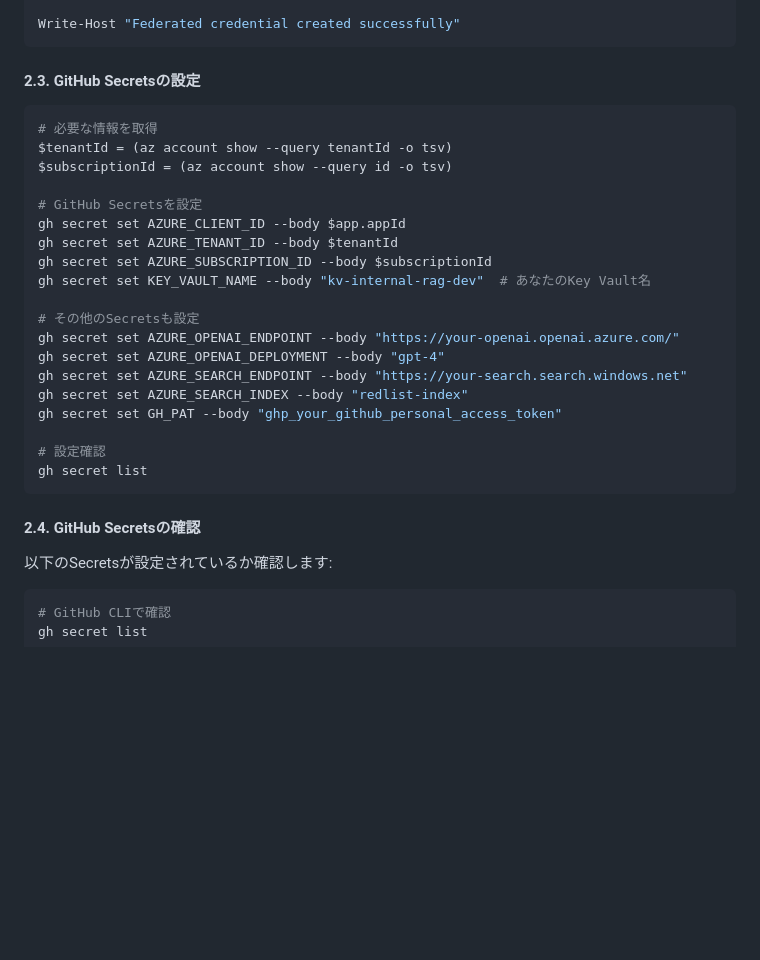
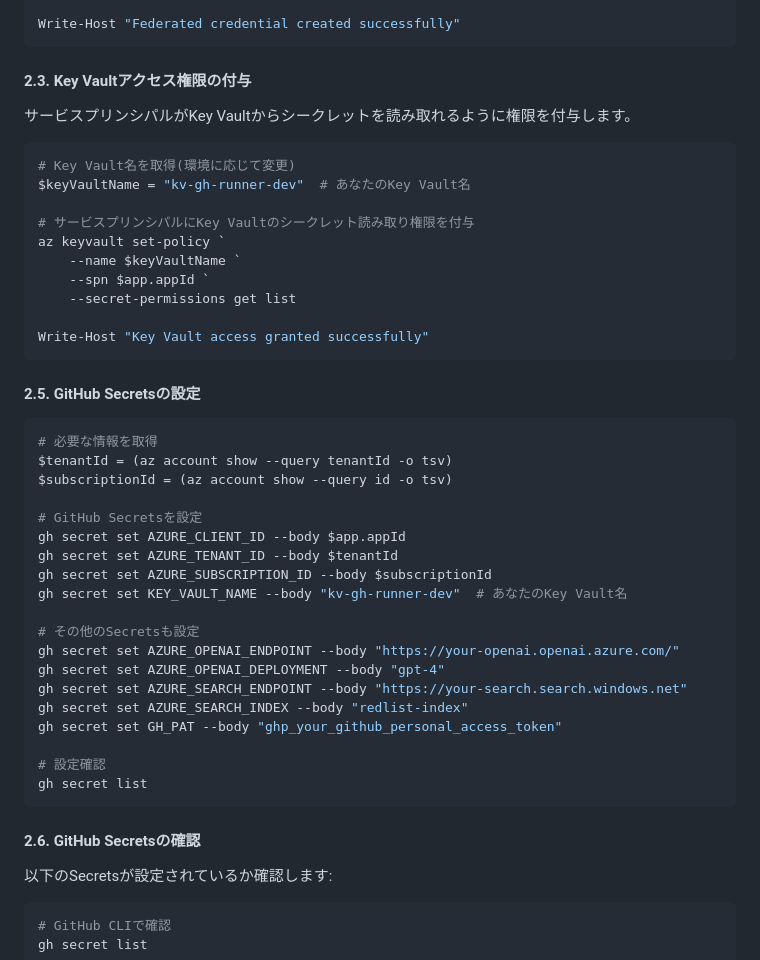
Before and after one commit to matakaha/internal_rag_Application_sample_repo, a Markdown page: docs/step04-deploy-app.md, the part around the change. GitHub-like rendering; blank space fills up the shorter version.

Commit message:
Add Key Vault access policy setup for Federated Identity

````diff
--- a/docs/step04-deploy-app.md
+++ b/docs/step04-deploy-app.md
@@ -115,7 +115,24 @@ az ad app federated-credential create `
 Write-Host "Federated credential created successfully"
 ```
 
-#### 2.3. GitHub Secretsの設定
+#### 2.3. Key Vaultアクセス権限の付与
+
+サービスプリンシパルがKey Vaultからシークレットを読み取れるように権限を付与します。
+
+```powershell
+# Key Vault名を取得(環境に応じて変更)
+$keyVaultName = "kv-gh-runner-dev"  # あなたのKey Vault名
+
+# サービスプリンシパルにKey Vaultのシークレット読み取り権限を付与
+az keyvault set-policy `
+    --name $keyVaultName `
+    --spn $app.appId `
+    --secret-permissions get list
+
+Write-Host "Key Vault access granted successfully"
+```
+
+#### 2.5. GitHub Secretsの設定
 
 ```powershell
 # 必要な情報を取得
@@ -126,7 +143,7 @@ $subscriptionId = (az account show --query id -o tsv)
 gh secret set AZURE_CLIENT_ID --body $app.appId
 gh secret set AZURE_TENANT_ID --body $tenantId
 gh secret set AZURE_SUBSCRIPTION_ID --body $subscriptionId
-gh secret set KEY_VAULT_NAME --body "kv-internal-rag-dev"  # あなたのKey Vault名
+gh secret set KEY_VAULT_NAME --body "kv-gh-runner-dev"  # あなたのKey Vault名
 
 # その他のSecretsも設定
 gh secret set AZURE_OPENAI_ENDPOINT --body "https://your-openai.openai.azure.com/"
@@ -139,7 +156,7 @@ gh secret set GH_PAT --body "ghp_your_github_personal_access_token"
 gh secret list
 ```
 
-#### 2.4. GitHub Secretsの確認
+#### 2.6. GitHub Secretsの確認
 
 以下のSecretsが設定されているか確認します:
 
````
